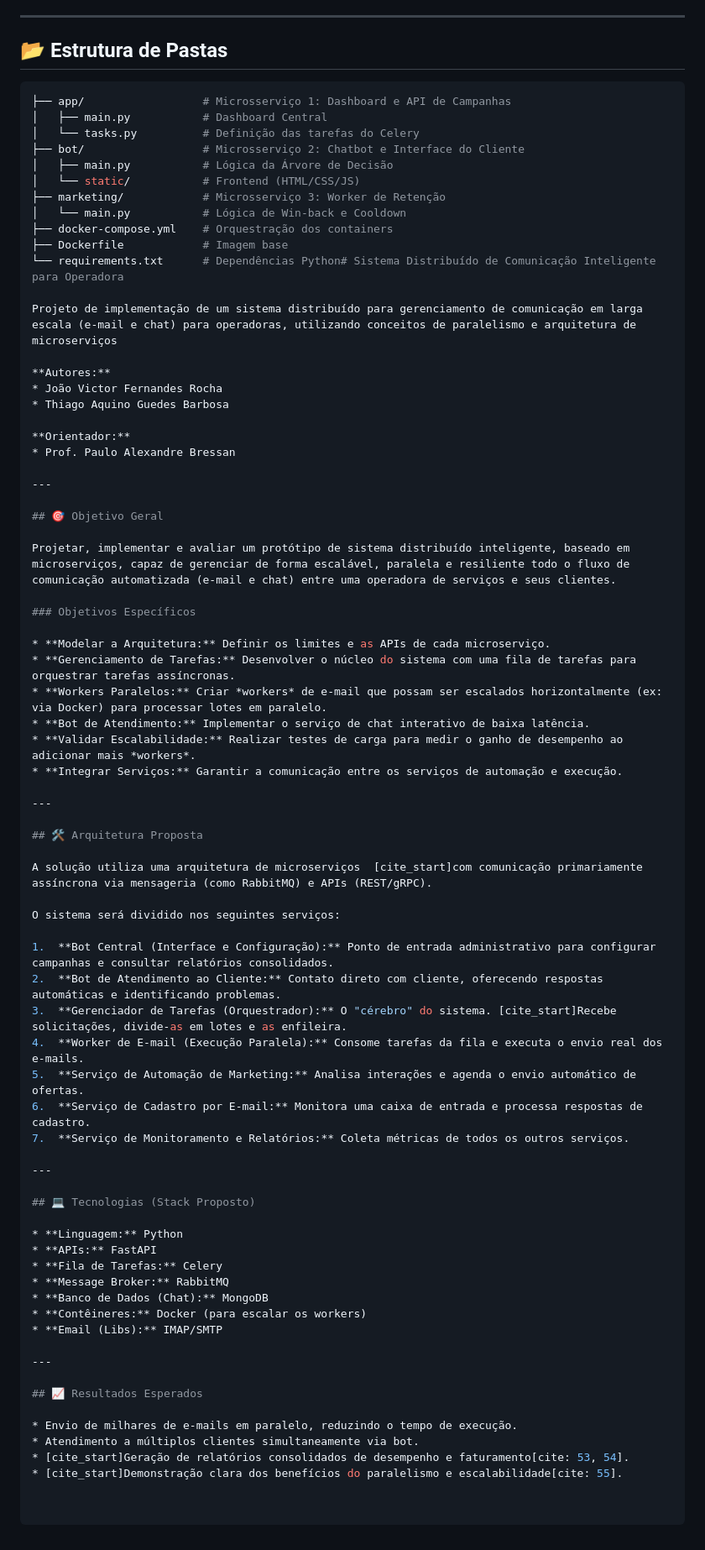
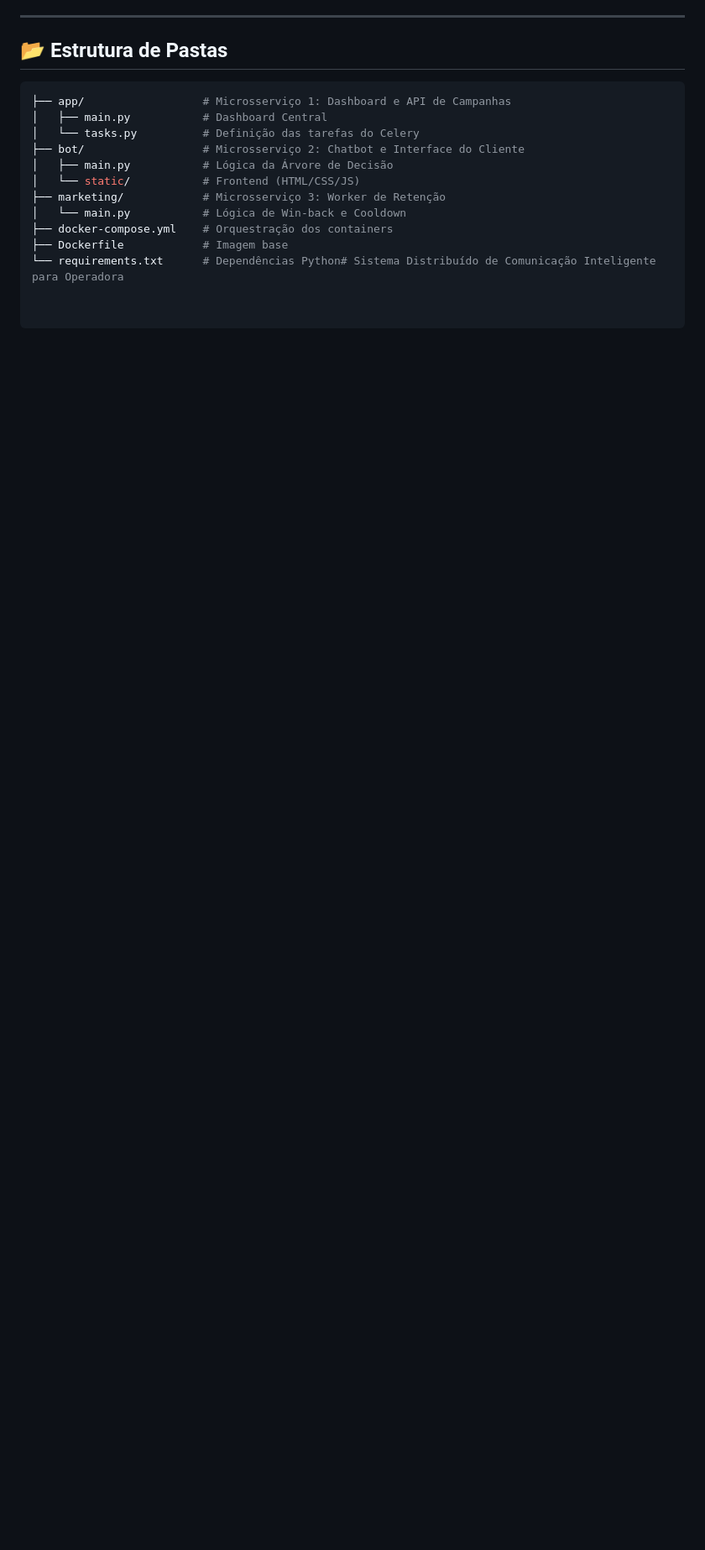
Before and after one commit to thiai16/-Sistema-Distribu-do-de-Comunica-o-Inteligente-para-Operadora.-, a Markdown page: README.md, the part around the change. Shown: that part at 84% size. GitHub-like rendering; blank space fills up the shorter version.

```diff
--- a/README.md
+++ b/README.md
@@ -123,64 +123,3 @@ Aqui você tem a visão geral de todos os microsserviços.
 ├── docker-compose.yml    # Orquestração dos containers
 ├── Dockerfile            # Imagem base
 └── requirements.txt      # Dependências Python# Sistema Distribuído de Comunicação Inteligente para Operadora
-
-Projeto de implementação de um sistema distribuído para gerenciamento de comunicação em larga escala (e-mail e chat) para operadoras, utilizando conceitos de paralelismo e arquitetura de microserviços
-
-**Autores:**
-* João Victor Fernandes Rocha
-* Thiago Aquino Guedes Barbosa
-
-**Orientador:**
-* Prof. Paulo Alexandre Bressan
-
----
-
-## 🎯 Objetivo Geral
-
-Projetar, implementar e avaliar um protótipo de sistema distribuído inteligente, baseado em microserviços, capaz de gerenciar de forma escalável, paralela e resiliente todo o fluxo de comunicação automatizada (e-mail e chat) entre uma operadora de serviços e seus clientes.
-
-### Objetivos Específicos
-
-* **Modelar a Arquitetura:** Definir os limites e as APIs de cada microserviço.
-* **Gerenciamento de Tarefas:** Desenvolver o núcleo do sistema com uma fila de tarefas para orquestrar tarefas assíncronas.
-* **Workers Paralelos:** Criar *workers* de e-mail que possam ser escalados horizontalmente (ex: via Docker) para processar lotes em paralelo.
-* **Bot de Atendimento:** Implementar o serviço de chat interativo de baixa latência.
-* **Validar Escalabilidade:** Realizar testes de carga para medir o ganho de desempenho ao adicionar mais *workers*.
-* **Integrar Serviços:** Garantir a comunicação entre os serviços de automação e execução.
-
----
-
-## 🛠️ Arquitetura Proposta
-
-A solução utiliza uma arquitetura de microserviços  [cite_start]com comunicação primariamente assíncrona via mensageria (como RabbitMQ) e APIs (REST/gRPC).
-
-O sistema será dividido nos seguintes serviços:
-
-1.  **Bot Central (Interface e Configuração):** Ponto de entrada administrativo para configurar campanhas e consultar relatórios consolidados.
-2.  **Bot de Atendimento ao Cliente:** Contato direto com cliente, oferecendo respostas automáticas e identificando problemas.
-3.  **Gerenciador de Tarefas (Orquestrador):** O "cérebro" do sistema. [cite_start]Recebe solicitações, divide-as em lotes e as enfileira.
-4.  **Worker de E-mail (Execução Paralela):** Consome tarefas da fila e executa o envio real dos e-mails.
-5.  **Serviço de Automação de Marketing:** Analisa interações e agenda o envio automático de ofertas.
-6.  **Serviço de Cadastro por E-mail:** Monitora uma caixa de entrada e processa respostas de cadastro.
-7.  **Serviço de Monitoramento e Relatórios:** Coleta métricas de todos os outros serviços.
-
----
-
-## 💻 Tecnologias (Stack Proposto)
-
-* **Linguagem:** Python
-* **APIs:** FastAPI
-* **Fila de Tarefas:** Celery
-* **Message Broker:** RabbitMQ
-* **Banco de Dados (Chat):** MongoDB
-* **Contêineres:** Docker (para escalar os workers)
-* **Email (Libs):** IMAP/SMTP
-
----
-
-## 📈 Resultados Esperados
-
-* Envio de milhares de e-mails em paralelo, reduzindo o tempo de execução.
-* Atendimento a múltiplos clientes simultaneamente via bot.
-* [cite_start]Geração de relatórios consolidados de desempenho e faturamento[cite: 53, 54].
-* [cite_start]Demonstração clara dos benefícios do paralelismo e escalabilidade[cite: 55].
```
